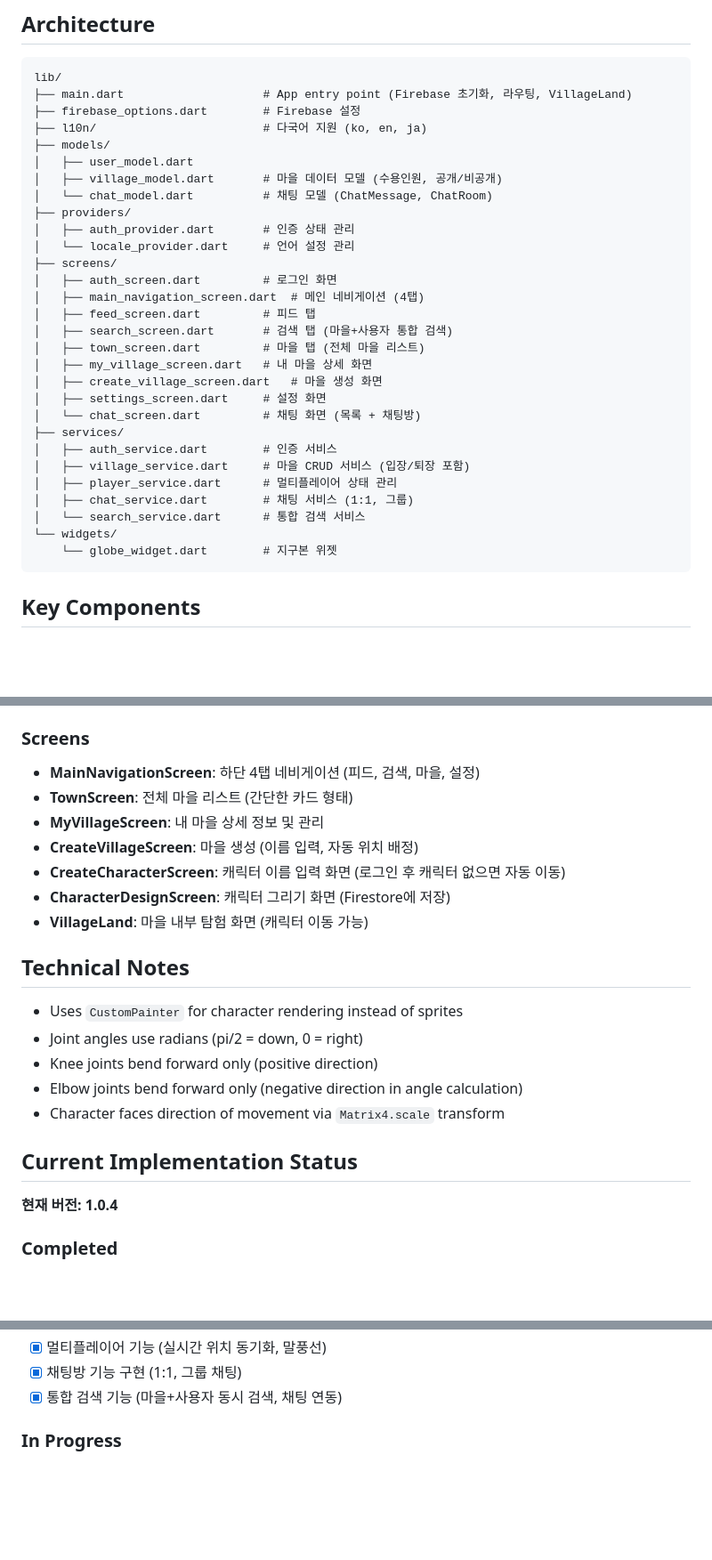
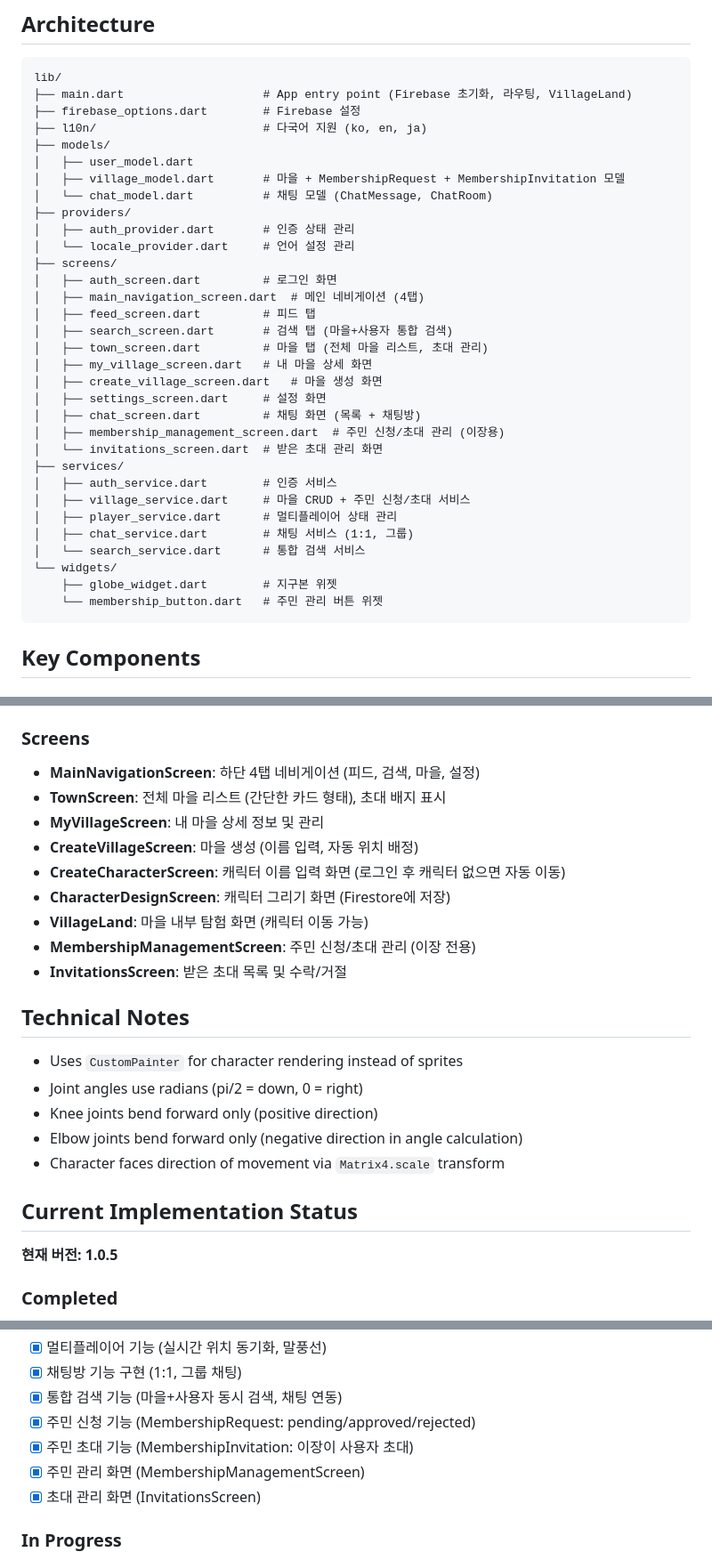
Before and after one commit to smy383/towntown, a Markdown page: CLAUDE.md, 3 parts joined by grey strips. Shown at 89% size. Drawn GitHub-style; blank space fills up the shorter version.

Commit message:
CLAUDE.md 현재 구현 상태 업데이트 (v1.0.5)
- 버전 1.0.4 → 1.0.5 업데이트
- 주민 신청/초대 기능 완료 항목 추가
- Architecture에 새 화면/위젯 반영
- Screens 설명에 MembershipManagementScreen, InvitationsScreen 추가

🤖 Generated with [Claude Code](https://claude.com/claude-code)

Co-Authored-By: Claude Opus 4.5 <noreply@anthropic.com>

````diff
--- a/CLAUDE.md
+++ b/CLAUDE.md
@@ -101,7 +101,7 @@ lib/
 ├── l10n/                        # 다국어 지원 (ko, en, ja)
 ├── models/
 │   ├── user_model.dart
-│   ├── village_model.dart       # 마을 데이터 모델 (수용인원, 공개/비공개)
+│   ├── village_model.dart       # 마을 + MembershipRequest + MembershipInvitation 모델
 │   └── chat_model.dart          # 채팅 모델 (ChatMessage, ChatRoom)
 ├── providers/
 │   ├── auth_provider.dart       # 인증 상태 관리
@@ -111,19 +111,22 @@ lib/
 │   ├── main_navigation_screen.dart  # 메인 네비게이션 (4탭)
 │   ├── feed_screen.dart         # 피드 탭
 │   ├── search_screen.dart       # 검색 탭 (마을+사용자 통합 검색)
-│   ├── town_screen.dart         # 마을 탭 (전체 마을 리스트)
+│   ├── town_screen.dart         # 마을 탭 (전체 마을 리스트, 초대 관리)
 │   ├── my_village_screen.dart   # 내 마을 상세 화면
 │   ├── create_village_screen.dart   # 마을 생성 화면
 │   ├── settings_screen.dart     # 설정 화면
-│   └── chat_screen.dart         # 채팅 화면 (목록 + 채팅방)
+│   ├── chat_screen.dart         # 채팅 화면 (목록 + 채팅방)
+│   ├── membership_management_screen.dart  # 주민 신청/초대 관리 (이장용)
+│   └── invitations_screen.dart  # 받은 초대 관리 화면
 ├── services/
 │   ├── auth_service.dart        # 인증 서비스
-│   ├── village_service.dart     # 마을 CRUD 서비스 (입장/퇴장 포함)
+│   ├── village_service.dart     # 마을 CRUD + 주민 신청/초대 서비스
 │   ├── player_service.dart      # 멀티플레이어 상태 관리
 │   ├── chat_service.dart        # 채팅 서비스 (1:1, 그룹)
 │   └── search_service.dart      # 통합 검색 서비스
 └── widgets/
-    └── globe_widget.dart        # 지구본 위젯
+    ├── globe_widget.dart        # 지구본 위젯
+    └── membership_button.dart   # 주민 관리 버튼 위젯
 ```
 
 ## Key Components
@@ -140,12 +143,14 @@ lib/
 
 ### Screens
 - **MainNavigationScreen**: 하단 4탭 네비게이션 (피드, 검색, 마을, 설정)
-- **TownScreen**: 전체 마을 리스트 (간단한 카드 형태)
+- **TownScreen**: 전체 마을 리스트 (간단한 카드 형태), 초대 배지 표시
 - **MyVillageScreen**: 내 마을 상세 정보 및 관리
 - **CreateVillageScreen**: 마을 생성 (이름 입력, 자동 위치 배정)
 - **CreateCharacterScreen**: 캐릭터 이름 입력 화면 (로그인 후 캐릭터 없으면 자동 이동)
 - **CharacterDesignScreen**: 캐릭터 그리기 화면 (Firestore에 저장)
 - **VillageLand**: 마을 내부 탐험 화면 (캐릭터 이동 가능)
+- **MembershipManagementScreen**: 주민 신청/초대 관리 (이장 전용)
+- **InvitationsScreen**: 받은 초대 목록 및 수락/거절
 
 ## Technical Notes
 
@@ -157,7 +162,7 @@ lib/
 
 ## Current Implementation Status
 
-**현재 버전: 1.0.4**
+**현재 버전: 1.0.5**
 
 ### Completed
 - [x] Firebase 프로젝트 설정 (neontown)
@@ -180,6 +185,10 @@ lib/
 - [x] 멀티플레이어 기능 (실시간 위치 동기화, 말풍선)
 - [x] 채팅방 기능 구현 (1:1, 그룹 채팅)
 - [x] 통합 검색 기능 (마을+사용자 동시 검색, 채팅 연동)
+- [x] 주민 신청 기능 (MembershipRequest: pending/approved/rejected)
+- [x] 주민 초대 기능 (MembershipInvitation: 이장이 사용자 초대)
+- [x] 주민 관리 화면 (MembershipManagementScreen)
+- [x] 초대 관리 화면 (InvitationsScreen)
 
 ### In Progress
 - [ ] Apple 로그인 설정 (Apple Developer 설정 필요)
````
